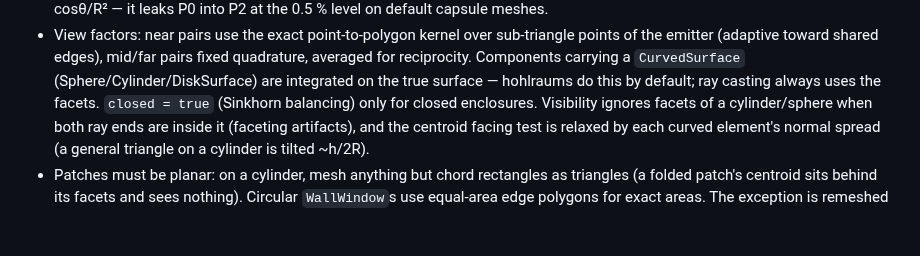
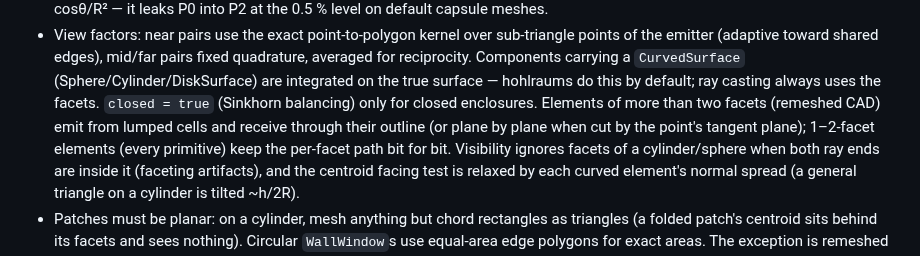
Before and after one commit to stillyslalom/Briareus.jl, a Markdown page: CLAUDE.md, the part around the change. Rendered like a GitHub page; blank space fills up the shorter version.

Commit message:
CLAUDE.md: view factors on many-facet elements
Co-Authored-By: Claude Opus 5.5 <noreply@anthropic.com>

```diff
--- a/CLAUDE.md
+++ b/CLAUDE.md
@@ -43,6 +43,9 @@ environment has no ForwardDiff/Optim, and `Vec3` clashes with Makie there.
   for reciprocity. Components carrying a `CurvedSurface` (Sphere/Cylinder/DiskSurface)
   are integrated on the true surface — hohlraums do this by default; ray casting always
   uses the facets. `closed = true` (Sinkhorn balancing) only for closed enclosures.
+  Elements of more than two facets (remeshed CAD) emit from lumped cells and receive
+  through their outline (or plane by plane when cut by the point's tangent plane);
+  1–2-facet elements (every primitive) keep the per-facet path bit for bit.
   Visibility ignores facets of a cylinder/sphere when both ray ends are inside it
   (faceting artifacts), and the centroid facing test is relaxed by each curved
   element's normal spread (a general triangle on a cylinder is tilted ~h/2R).
```
